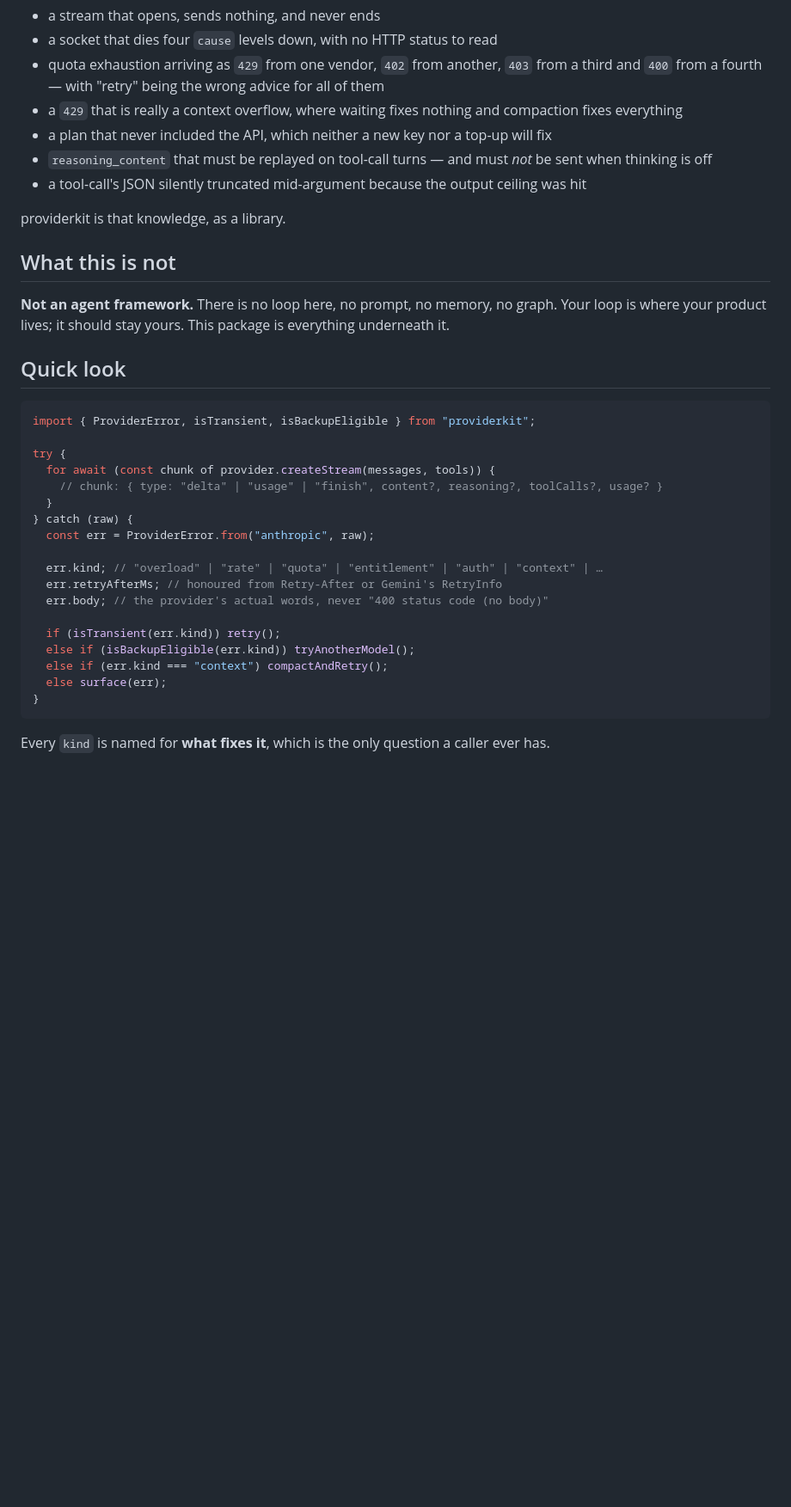
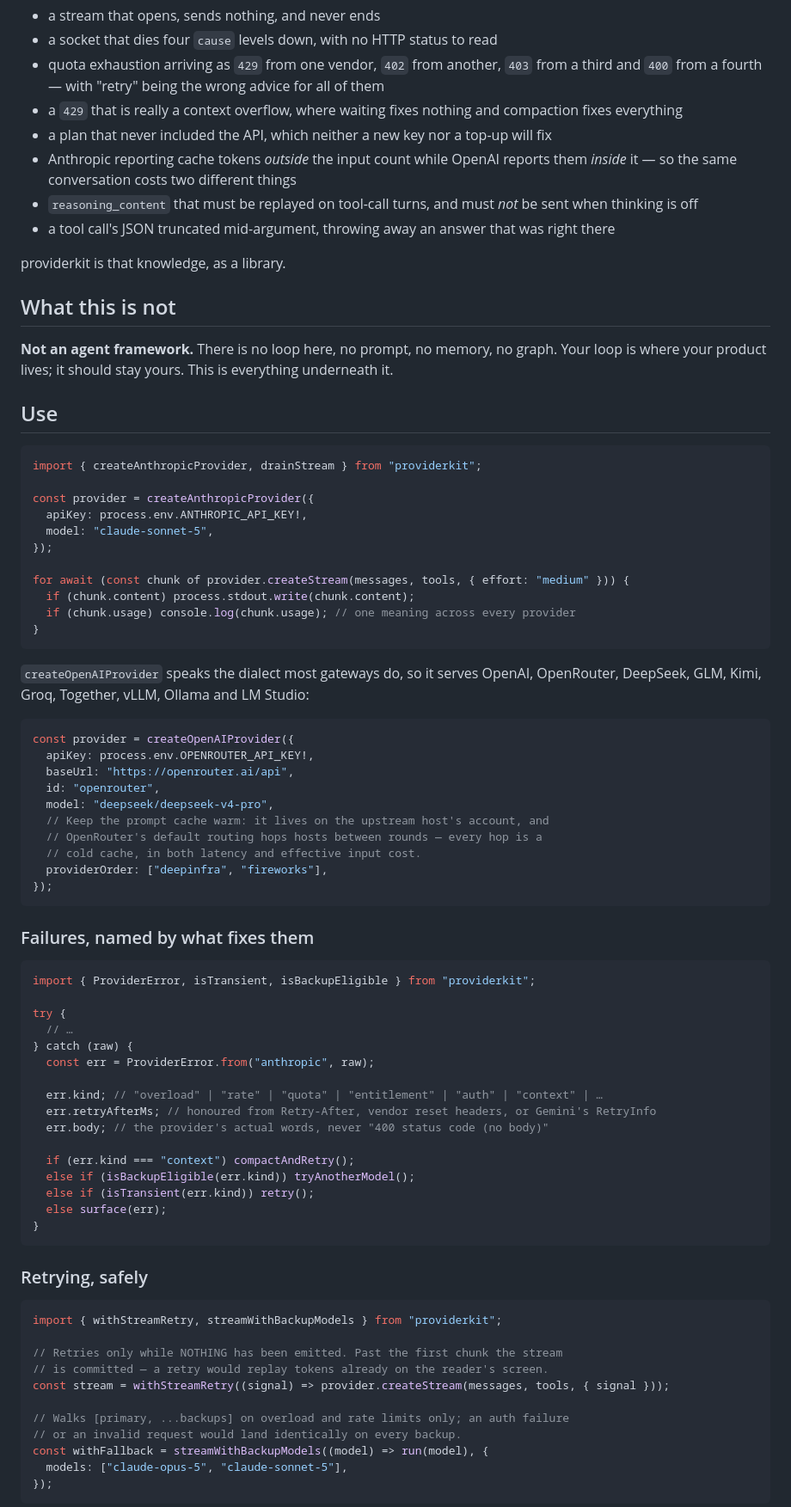
Before and after one commit to providerkit/providerkit, a Markdown page: README.md, the part around one of its changes. Shown at 86% size. Drawn GitHub-style; blank space fills up the shorter version.

Commit message:
docs: README covers the whole surface, and says what is not built yet

````diff
--- a/README.md
+++ b/README.md
@@ -22,39 +22,85 @@ not where the time goes. The time goes here:
 - a `429` that is really a context overflow, where waiting fixes nothing and compaction
   fixes everything
 - a plan that never included the API, which neither a new key nor a top-up will fix
-- `reasoning_content` that must be replayed on tool-call turns — and must *not* be sent
+- Anthropic reporting cache tokens _outside_ the input count while OpenAI reports them
+  _inside_ it — so the same conversation costs two different things
+- `reasoning_content` that must be replayed on tool-call turns, and must _not_ be sent
   when thinking is off
-- a tool-call's JSON silently truncated mid-argument because the output ceiling was hit
+- a tool call's JSON truncated mid-argument, throwing away an answer that was right there
 
 providerkit is that knowledge, as a library.
 
 ## What this is not
 
 **Not an agent framework.** There is no loop here, no prompt, no memory, no graph. Your
-loop is where your product lives; it should stay yours. This package is everything
-underneath it.
+loop is where your product lives; it should stay yours. This is everything underneath it.
 
-## Quick look
+## Use
+
+```ts
+import { createAnthropicProvider, drainStream } from "providerkit";
+
+const provider = createAnthropicProvider({
+  apiKey: process.env.ANTHROPIC_API_KEY!,
+  model: "claude-sonnet-5",
+});
+
+for await (const chunk of provider.createStream(messages, tools, { effort: "medium" })) {
+  if (chunk.content) process.stdout.write(chunk.content);
+  if (chunk.usage) console.log(chunk.usage); // one meaning across every provider
+}
+```
+
+`createOpenAIProvider` speaks the dialect most gateways do, so it serves OpenAI, OpenRouter,
+DeepSeek, GLM, Kimi, Groq, Together, vLLM, Ollama and LM Studio:
+
+```ts
+const provider = createOpenAIProvider({
+  apiKey: process.env.OPENROUTER_API_KEY!,
+  baseUrl: "https://openrouter.ai/api",
+  id: "openrouter",
+  model: "deepseek/deepseek-v4-pro",
+  // Keep the prompt cache warm: it lives on the upstream host's account, and
+  // OpenRouter's default routing hops hosts between rounds — every hop is a
+  // cold cache, in both latency and effective input cost.
+  providerOrder: ["deepinfra", "fireworks"],
+});
+```
+
+### Failures, named by what fixes them
 
 ```ts
 import { ProviderError, isTransient, isBackupEligible } from "providerkit";
 
 try {
-  for await (const chunk of provider.createStream(messages, tools)) {
-    // chunk: { type: "delta" | "usage" | "finish", content?, reasoning?, toolCalls?, usage? }
-  }
+  // …
 } catch (raw) {
   const err = ProviderError.from("anthropic", raw);
 
   err.kind; // "overload" | "rate" | "quota" | "entitlement" | "auth" | "context" | …
-  err.retryAfterMs; // honoured from Retry-After or Gemini's RetryInfo
+  err.retryAfterMs; // honoured from Retry-After, vendor reset headers, or Gemini's RetryInfo
   err.body; // the provider's actual words, never "400 status code (no body)"
 
-  if (isTransient(err.kind)) retry();
+  if (err.kind === "context") compactAndRetry();
   else if (isBackupEligible(err.kind)) tryAnotherModel();
-  else if (err.kind === "context") compactAndRetry();
+  else if (isTransient(err.kind)) retry();
   else surface(err);
 }
 ```
 
-Every `kind` is named for **what fixes it**, which is the only question a caller ever has.
+### Retrying, safely
+
+```ts
+import { withStreamRetry, streamWithBackupModels } from "providerkit";
+
+// Retries only while NOTHING has been emitted. Past the first chunk the stream
+// is committed — a retry would replay tokens already on the reader's screen.
+const stream = withStreamRetry((signal) => provider.createStream(messages, tools, { signal }));
+
+// Walks [primary, ...backups] on overload and rate limits only; an auth failure
+// or an invalid request would land identically on every backup.
+const withFallback = streamWithBackupModels((model) => run(model), {
+  models: ["claude-opus-5", "claude-sonnet-5"],
+});
+```
+
````
Also changed, not shown: other parts of README.md (+113 -6 lines).
